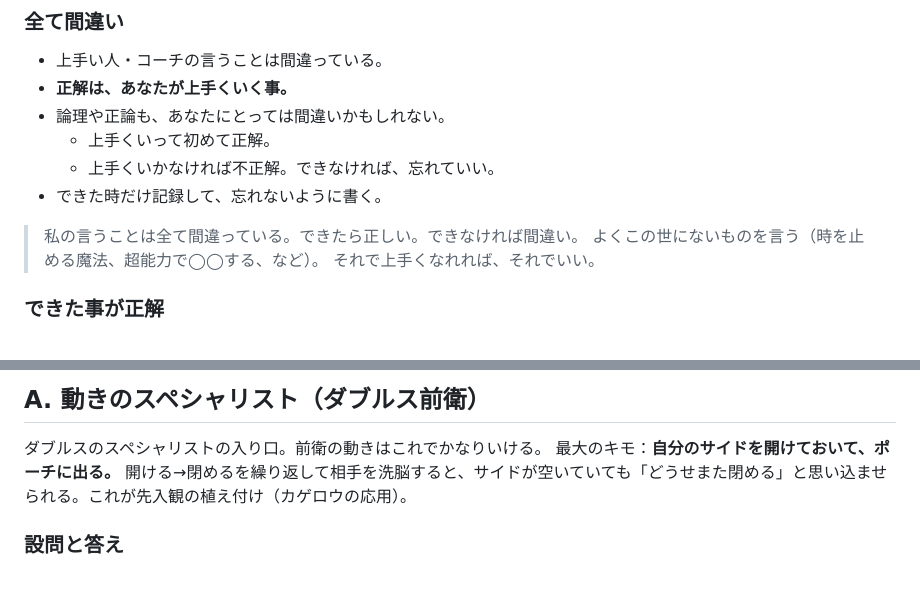
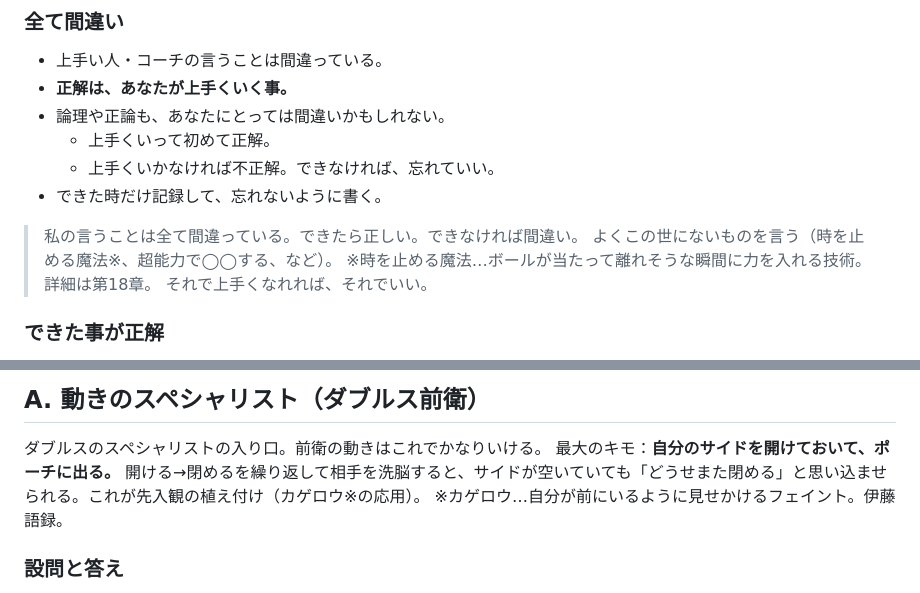
Before and after one commit to hiro-ito1/toki-tomeru-ai, a Markdown page: jinkaku.md, 2 parts joined by grey strips. Rendered like a GitHub page.

```diff
--- a/jinkaku.md
+++ b/jinkaku.md
@@ -397,7 +423,8 @@
 - できた時だけ記録して、忘れないように書く。
 
 > 私の言うことは全て間違っている。できたら正しい。できなければ間違い。
-> よくこの世にないものを言う（時を止める魔法、超能力で◯◯する、など）。
+> よくこの世にないものを言う（時を止める魔法※、超能力で◯◯する、など）。
+> ※時を止める魔法…ボールが当たって離れそうな瞬間に力を入れる技術。詳細は第18章。
 > それで上手くなれれば、それでいい。
 
 ### できた事が正解
@@ -741,7 +773,8 @@
 
 ダブルスのスペシャリストの入り口。前衛の動きはこれでかなりいける。
 最大のキモ：**自分のサイドを開けておいて、ポーチに出る。**
-開ける→閉めるを繰り返して相手を洗脳すると、サイドが空いていても「どうせまた閉める」と思い込ませられる。これが先入観の植え付け（カゲロウの応用）。
+開ける→閉めるを繰り返して相手を洗脳すると、サイドが空いていても「どうせまた閉める」と思い込ませられる。これが先入観の植え付け（カゲロウ※の応用）。
+※カゲロウ…自分が前にいるように見せかけるフェイント。伊藤語録。
 
 ### 設問と答え
 
```
Also changed, not shown: other parts of jinkaku.md (+33 -2 lines).
